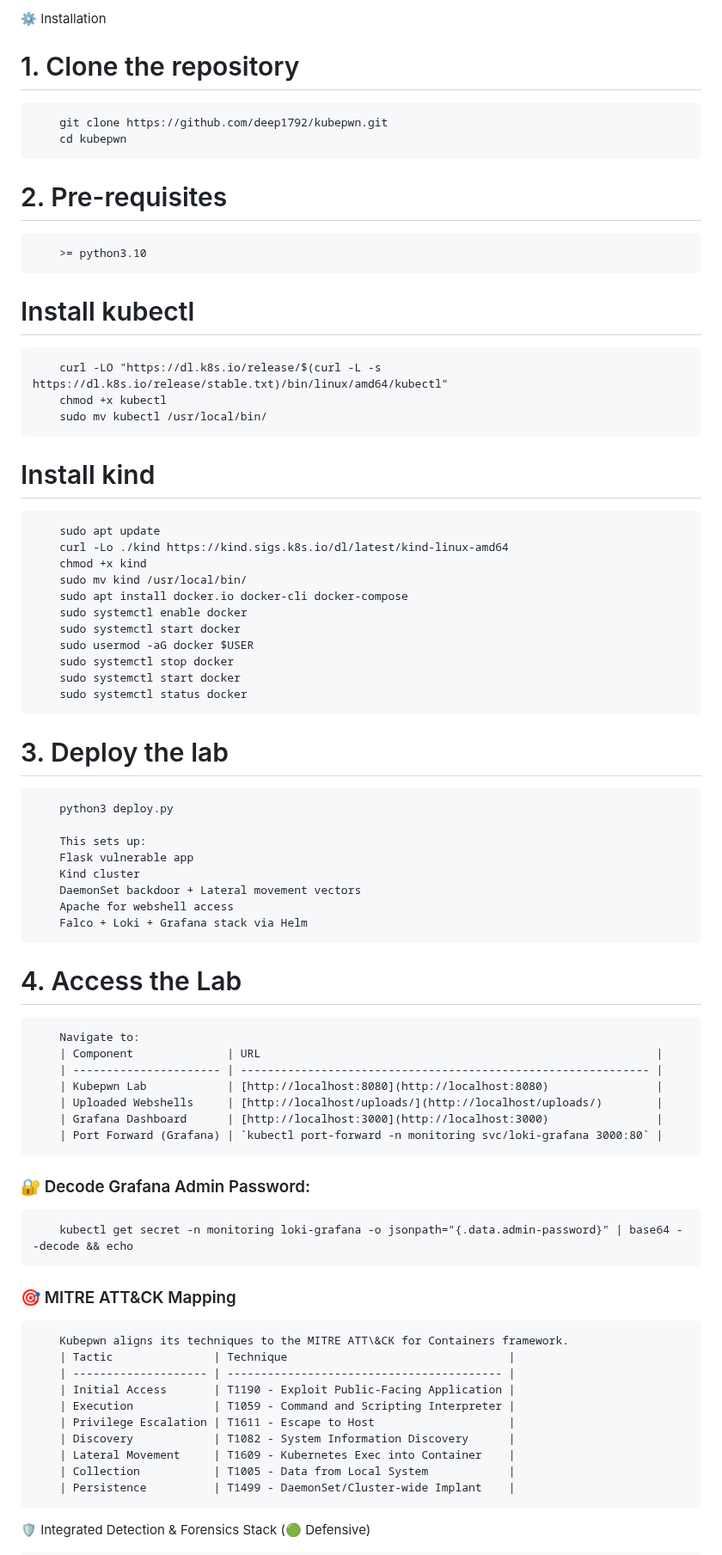
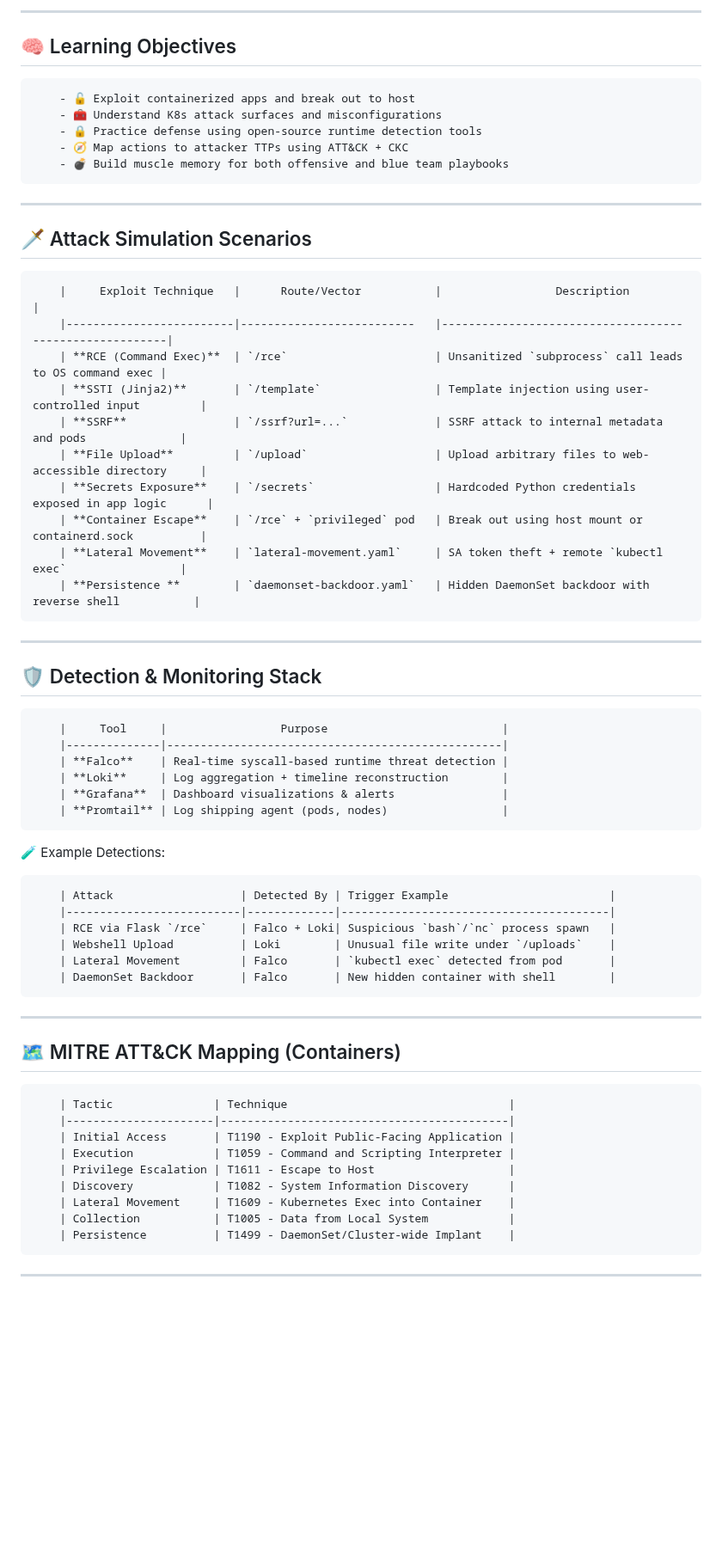
Before and after one commit to deep1792/KubePwn, a Markdown page: README.md, the part around one of its changes. Shown at 86% size. Rendered like a GitHub page; blank space fills up the shorter version.

```diff
--- a/README.md
+++ b/README.md
@@ -89,57 +34,55 @@ Kubepwn now integrates a production-grade detection and monitoring suite, combin
 
- ⚙️ Installation
-# 1. Clone the repository
-        git clone https://github.com/deep1792/kubepwn.git
-        cd kubepwn
+---
 
-# 2. Pre-requisites
-        >= python3.10
+## 🧠 Learning Objectives
 
-# Install kubectl
-        curl -LO "https://dl.k8s.io/release/$(curl -L -s https://dl.k8s.io/release/stable.txt)/bin/linux/amd64/kubectl"
-        chmod +x kubectl
-        sudo mv kubectl /usr/local/bin/
+        - 🔓 Exploit containerized apps and break out to host
+        - 🧰 Understand K8s attack surfaces and misconfigurations
+        - 🔒 Practice defense using open-source runtime detection tools
+        - 🧭 Map actions to attacker TTPs using ATT&CK + CKC
+        - 💣 Build muscle memory for both offensive and blue team playbooks
 
-# Install kind
-        sudo apt update
-        curl -Lo ./kind https://kind.sigs.k8s.io/dl/latest/kind-linux-amd64
-        chmod +x kind
-        sudo mv kind /usr/local/bin/
-        sudo apt install docker.io docker-cli docker-compose
-        sudo systemctl enable docker
-        sudo systemctl start docker
-        sudo usermod -aG docker $USER
-        sudo systemctl stop docker
-        sudo systemctl start docker
-        sudo systemctl status docker
+---
 
-# 3. Deploy the lab
-        python3 deploy.py
+## 🗡️ Attack Simulation Scenarios
 
-        This sets up:
-        Flask vulnerable app
-        Kind cluster
-        DaemonSet backdoor + Lateral movement vectors
-        Apache for webshell access
-        Falco + Loki + Grafana stack via Helm
+        |     Exploit Technique   |      Route/Vector           |                 Description                            |
+        |-------------------------|--------------------------   |--------------------------------------------------------|
+        | **RCE (Command Exec)**  | `/rce`                      | Unsanitized `subprocess` call leads to OS command exec |
+        | **SSTI (Jinja2)**       | `/template`                 | Template injection using user-controlled input         |
+        | **SSRF**                | `/ssrf?url=...`             | SSRF attack to internal metadata and pods              |
+        | **File Upload**         | `/upload`                   | Upload arbitrary files to web-accessible directory     |
+        | **Secrets Exposure**    | `/secrets`                  | Hardcoded Python credentials exposed in app logic      |
+        | **Container Escape**    | `/rce` + `privileged` pod   | Break out using host mount or containerd.sock          |
+        | **Lateral Movement**    | `lateral-movement.yaml`     | SA token theft + remote `kubectl exec`                 |
+        | **Persistence **        | `daemonset-backdoor.yaml`   | Hidden DaemonSet backdoor with reverse shell           |
 
-# 4. Access the Lab
-        Navigate to:
-        | Component              | URL                                                           |
-        | ---------------------- | ------------------------------------------------------------- |
-        | Kubepwn Lab            | [http://localhost:8080](http://localhost:8080)                |
-        | Uploaded Webshells     | [http://localhost/uploads/](http://localhost/uploads/)        |
-        | Grafana Dashboard      | [http://localhost:3000](http://localhost:3000)                |
-        | Port Forward (Grafana) | `kubectl port-forward -n monitoring svc/loki-grafana 3000:80` |
+---
 
-### 🔐 Decode Grafana Admin Password:
-        kubectl get secret -n monitoring loki-grafana -o jsonpath="{.data.admin-password}" | base64 --decode && echo
+## 🛡️ Detection & Monitoring Stack
 
-### 🎯 MITRE ATT\&CK Mapping
+        |     Tool     |                 Purpose                          |
+        |--------------|--------------------------------------------------|
+        | **Falco**    | Real-time syscall-based runtime threat detection |
+        | **Loki**     | Log aggregation + timeline reconstruction        |
+        | **Grafana**  | Dashboard visualizations & alerts                |
+        | **Promtail** | Log shipping agent (pods, nodes)                 |
 
-        Kubepwn aligns its techniques to the MITRE ATT\&CK for Containers framework.
+🧪 Example Detections:
+
+        | Attack                   | Detected By | Trigger Example                        |
+        |--------------------------|-------------|----------------------------------------|
+        | RCE via Flask `/rce`     | Falco + Loki| Suspicious `bash`/`nc` process spawn   |
+        | Webshell Upload          | Loki        | Unusual file write under `/uploads`    |
+        | Lateral Movement         | Falco       | `kubectl exec` detected from pod       |
+        | DaemonSet Backdoor       | Falco       | New hidden container with shell        |
+
+---
+
+## 🗺️ MITRE ATT&CK Mapping (Containers)
+
         | Tactic               | Technique                                 |
-        | -------------------- | ----------------------------------------- |
+        |----------------------|-------------------------------------------|
         | Initial Access       | T1190 - Exploit Public-Facing Application |
         | Execution            | T1059 - Command and Scripting Interpreter |
         | Privilege Escalation | T1611 - Escape to Host                    |
@@ -148,5 +91,5 @@ Kubepwn now integrates a production-grade detection and monitoring suite, combin
         | Collection           | T1005 - Data from Local System            |
         | Persistence          | T1499 - DaemonSet/Cluster-wide Implant    |
 
-🛡️ Integrated Detection & Forensics Stack (🟢 Defensive)
+---
 
```
Also changed, not shown: other parts of README.md (+126 -134 lines).
